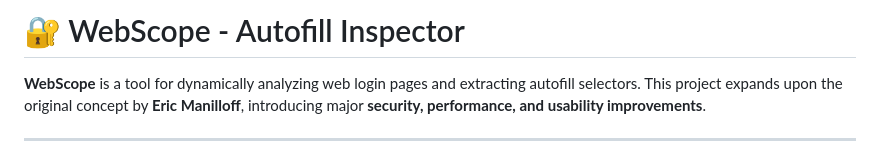
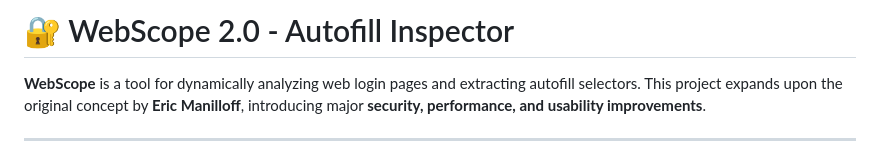
Before and after one commit to jlima8900/Docker--WebScopeV3, a Markdown page: README.md, the part around the change. Drawn GitHub-style.

```diff
--- a/README.md
+++ b/README.md
@@ -1,4 +1,4 @@
-# 🔐 WebScope - Autofill Inspector
+# 🔐 WebScope 2.0 - Autofill Inspector
 
 **WebScope** is a tool for dynamically analyzing web login pages and extracting autofill selectors. This project expands upon the original concept by **Eric Manilloff**, introducing major **security, performance, and usability improvements**.
 
```
